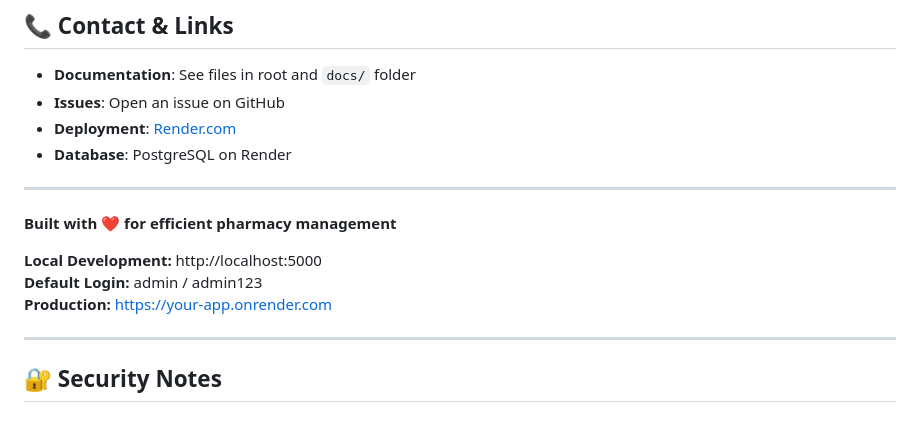
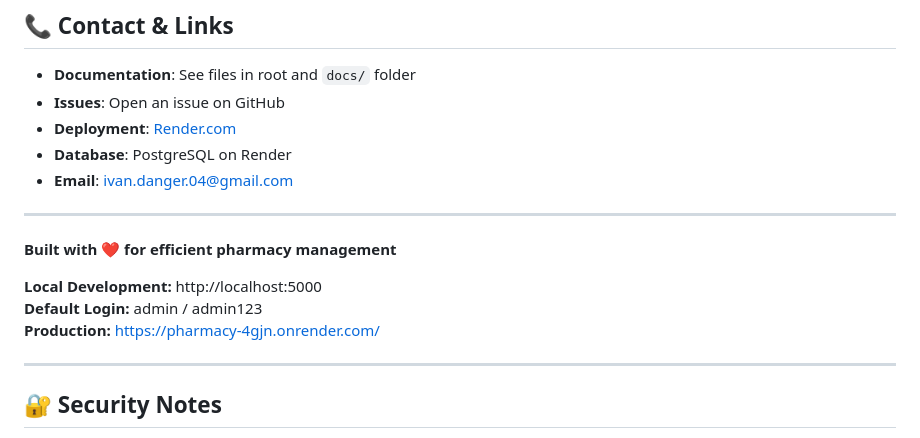
Before and after one commit to lelmengit-ivan/final, a Markdown page: README.md, the part around the change. Rendered like a GitHub page.

Commit message:
Revise README for clarity and detail
Updated the README to enhance project description, features, and deployment instructions.

```diff
--- a/README.md
+++ b/README.md
@@ -617,6 +617,7 @@ This project is inspired by the need to improve healthcare accessibility and med
 - **Issues**: Open an issue on GitHub
 - **Deployment**: [Render.com](https://render.com)
 - **Database**: PostgreSQL on Render
+- **Email**: ivan.danger.04@gmail.com
 
 ---
 
@@ -624,7 +625,7 @@ This project is inspired by the need to improve healthcare accessibility and med
 
 **Local Development:** http://localhost:5000
 **Default Login:** admin / admin123
-**Production:** https://your-app.onrender.com
+**Production:** https://pharmacy-4gjn.onrender.com/
 
 ---
 
```
